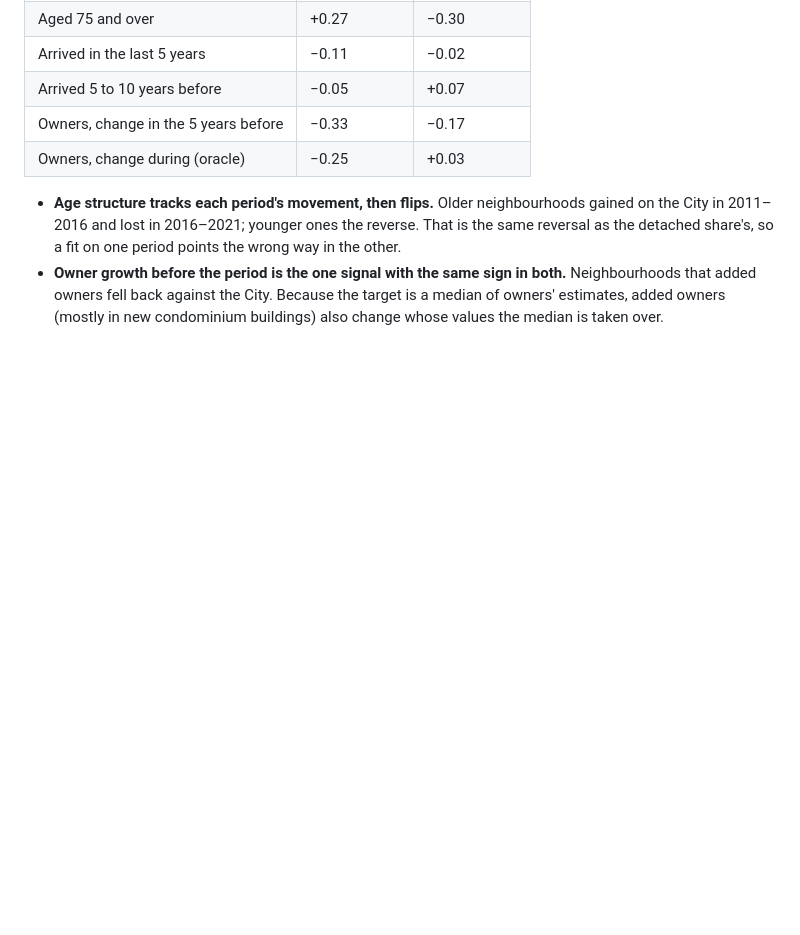
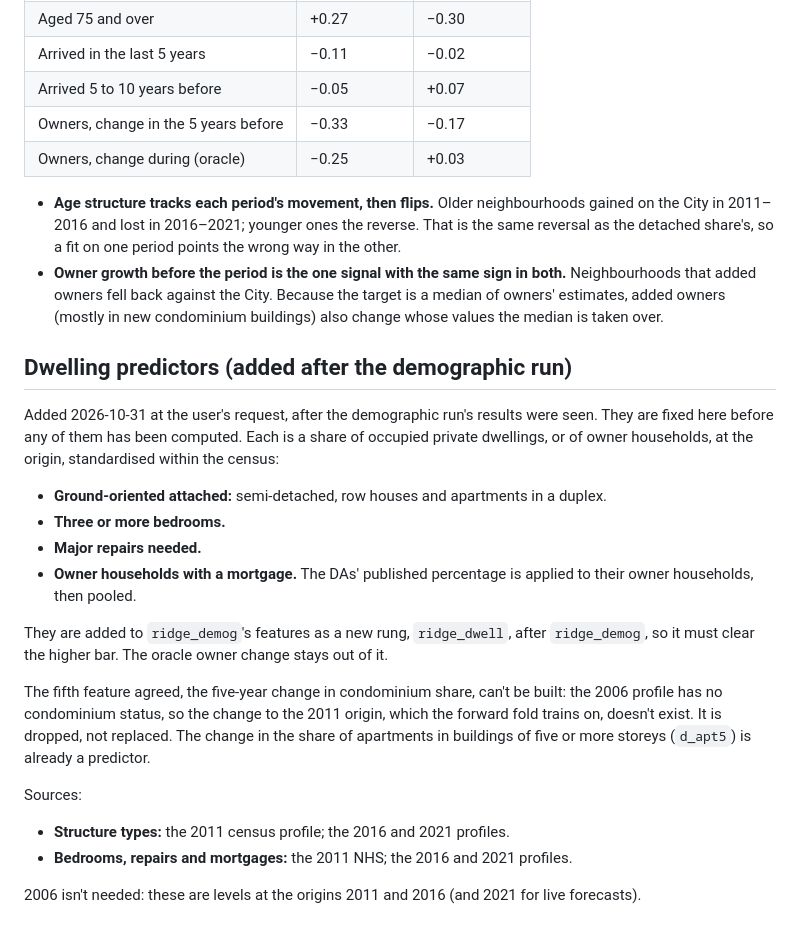
Before and after one commit to vrraiv/sixfigures, a Markdown page: docs/forecast-spec.md, the part around the change. Drawn GitHub-style; blank space fills up the shorter version.

Commit message:
Forecast spec: pre-register the dwelling predictors
Co-Authored-By: Claude Opus 5.5 <noreply@anthropic.com>
Claude-Session: https://claude.ai/code/session_01DHgjttvDLBW4jp1HPRadx8

```diff
--- a/docs/forecast-spec.md
+++ b/docs/forecast-spec.md
@@ -253,3 +253,33 @@ value ratio over it (description, not a forecast):
   Neighbourhoods that added owners fell back against the City. Because the target is
   a median of owners' estimates, added owners (mostly in new condominium buildings)
   also change whose values the median is taken over.
+
+## Dwelling predictors (added after the demographic run)
+
+Added 2026-10-31 at the user's request, after the demographic run's results were
+seen. They are fixed here before any of them has been computed. Each is a share of
+occupied private dwellings, or of owner households, at the origin, standardised
+within the census:
+
+- **Ground-oriented attached:** semi-detached, row houses and apartments in a duplex.
+- **Three or more bedrooms.**
+- **Major repairs needed.**
+- **Owner households with a mortgage.** The DAs' published percentage is applied to
+  their owner households, then pooled.
+
+They are added to `ridge_demog`'s features as a new rung, `ridge_dwell`, after
+`ridge_demog`, so it must clear the higher bar. The oracle owner change stays out of
+it.
+
+The fifth feature agreed, the five-year change in condominium share, can't be built:
+the 2006 profile has no condominium status, so the change to the 2011 origin, which
+the forward fold trains on, doesn't exist. It is dropped, not replaced. The change in
+the share of apartments in buildings of five or more storeys (`d_apt5`) is already a
+predictor.
+
+Sources:
+- **Structure types:** the 2011 census profile; the 2016 and 2021 profiles.
+- **Bedrooms, repairs and mortgages:** the 2011 NHS; the 2016 and 2021 profiles.
+
+2006 isn't needed: these are levels at the origins 2011 and 2016 (and 2021 for live
+forecasts).
```
